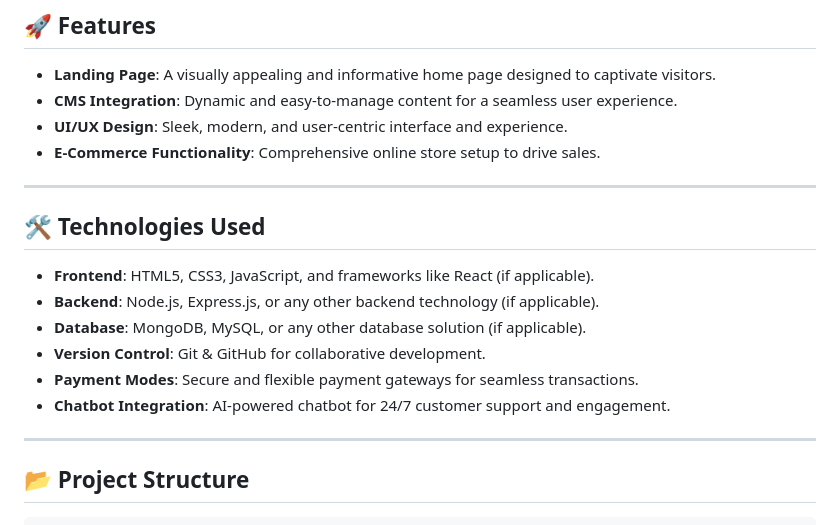
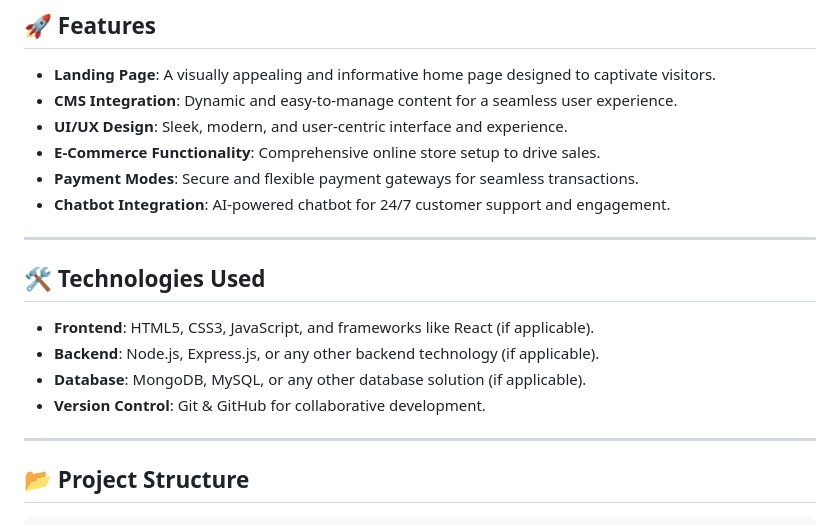
Before and after one commit to Suraj-Pathade/InternVision.Tech, a Markdown page: README.md, the part around the change. Drawn GitHub-style.

Commit message:
update features

```diff
--- a/README.md
+++ b/README.md
@@ -9,6 +9,8 @@ Welcome to the official repository of **InternVision Tech**'s website! This proj
 - **CMS Integration**: Dynamic and easy-to-manage content for a seamless user experience.
 - **UI/UX Design**: Sleek, modern, and user-centric interface and experience.
 - **E-Commerce Functionality**: Comprehensive online store setup to drive sales.
+- **Payment Modes**: Secure and flexible payment gateways for seamless transactions.
+- **Chatbot Integration**: AI-powered chatbot for 24/7 customer support and engagement.
 
 ---
 
@@ -17,8 +19,7 @@ Welcome to the official repository of **InternVision Tech**'s website! This proj
 - **Backend**: Node.js, Express.js, or any other backend technology (if applicable).
 - **Database**: MongoDB, MySQL, or any other database solution (if applicable).
 - **Version Control**: Git & GitHub for collaborative development.
-- **Payment Modes**: Secure and flexible payment gateways for seamless transactions.
-- **Chatbot Integration**: AI-powered chatbot for 24/7 customer support and engagement.
+
 
 ---
 
```
